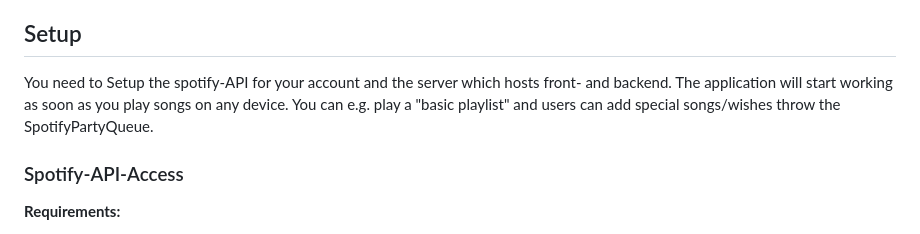
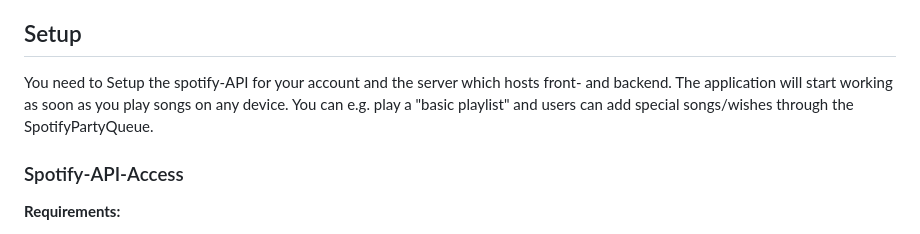
Before and after one commit to millohi/SpotifyPartyQueue, a Markdown page: readme.md, the part around the change. GitHub-like rendering.

Commit message:
Fix typo in Setup instructions
Corrected a typo in the Setup section regarding the SpotifyPartyQueue.

```diff
--- a/readme.md
+++ b/readme.md
@@ -17,7 +17,7 @@ Participants can add tracks via Spotify URLs and vote on which songs should play
 - You can change your vote at any time.
 
 ## Setup
-You need to Setup the spotify-API for your account and the server which hosts front- and backend. The application will start working as soon as you play songs on any device. You can e.g. play a "basic playlist" and users can add special songs/wishes throw the SpotifyPartyQueue.
+You need to Setup the spotify-API for your account and the server which hosts front- and backend. The application will start working as soon as you play songs on any device. You can e.g. play a "basic playlist" and users can add special songs/wishes through the SpotifyPartyQueue.
 ### Spotify-API-Access
 **Requirements:**
 - Spotify Premium Account
```
